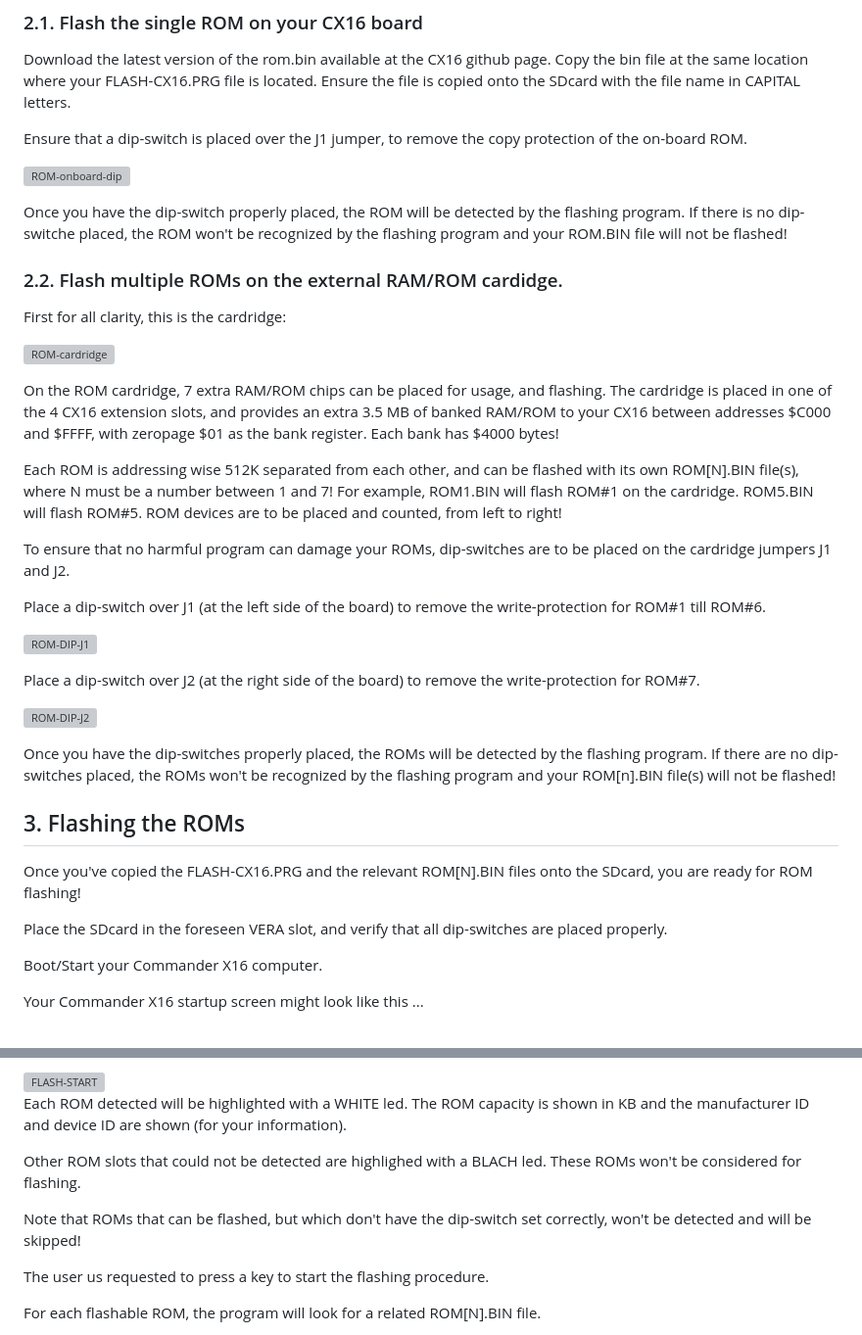
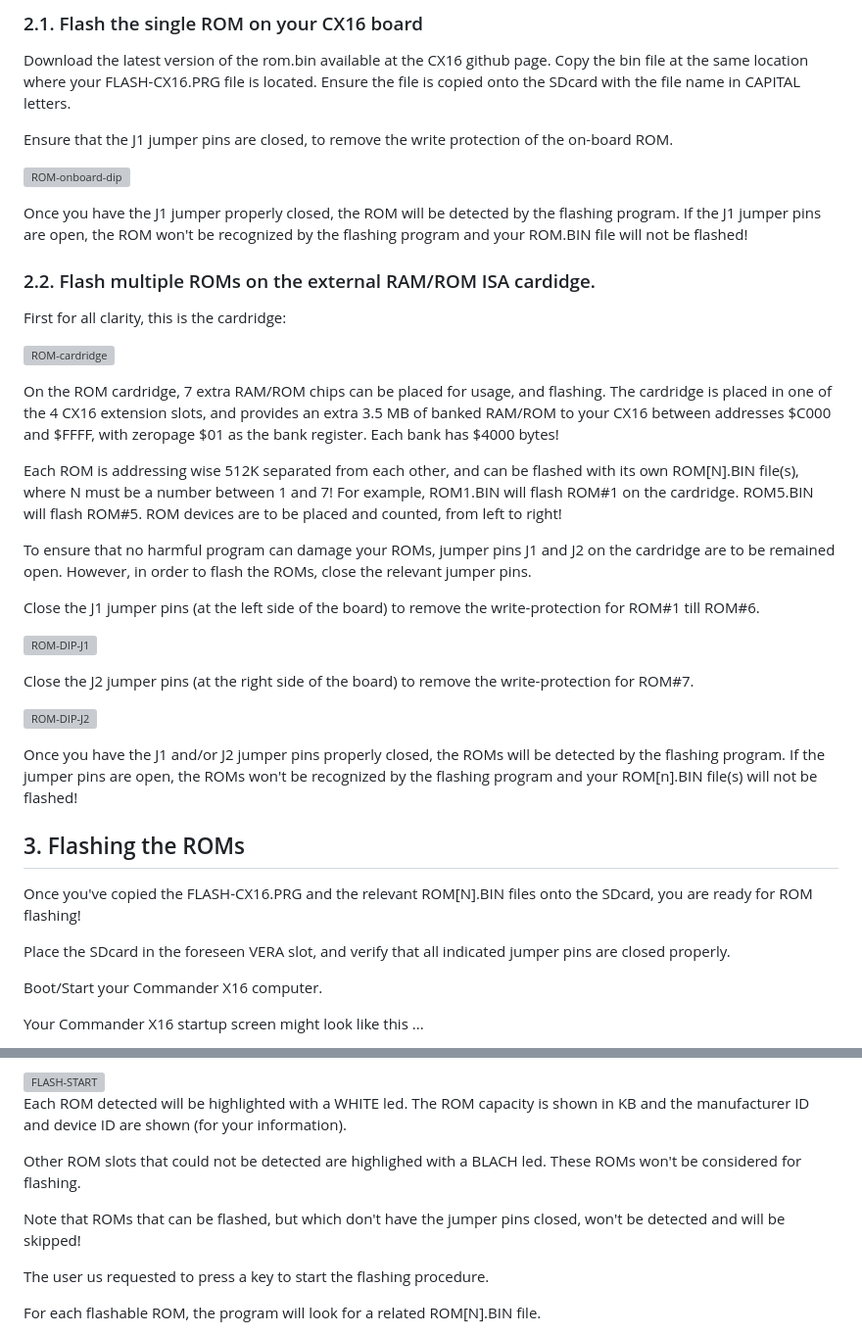
Before and after one commit to FlightControl-User/x16-flash, a Markdown page: README.md, 2 parts joined by grey strips. Shown: that part at 98% size. Rendered like a GitHub page; grey boxes are pictures that could not be loaded.

Commit message:
- jumping the jumpers with pins and that is called strapping or something like that, i don't know. every day i learn something more.

```diff
--- a/README.md
+++ b/README.md
@@ -36,13 +36,13 @@ There are two scenarios for rom flashing: flashing the on-board rom or flashing
 
 Download the latest version of the rom.bin available at the CX16 github page. Copy the bin file at the same location where your FLASH-CX16.PRG file is located. Ensure the file is copied onto the SDcard with the file name in CAPITAL letters.
 
-Ensure that a dip-switch is placed over the J1 jumper, to remove the copy protection of the on-board ROM.
+Ensure that the J1 jumper pins are closed, to remove the write protection of the on-board ROM.
 
 ![ROM-onboard-dip](https://user-images.githubusercontent.com/13690775/225110062-8081d0a6-079a-405a-b03a-ab2f482fbfff.jpg)
 
-Once you have the dip-switch properly placed, the ROM will be detected by the flashing program. If there is no dip-switche placed, the ROM won't be recognized by the flashing program and your ROM.BIN file will not be flashed!
+Once you have the J1 jumper properly closed, the ROM will be detected by the flashing program. If the J1 jumper pins are open, the ROM won't be recognized by the flashing program and your ROM.BIN file will not be flashed!
 
-### 2.2. Flash multiple ROMs on the external RAM/ROM cardidge.
+### 2.2. Flash multiple ROMs on the external RAM/ROM ISA cardidge.
 
 First for all clarity, this is the cardridge:
 
@@ -52,23 +52,23 @@ On the ROM cardridge, 7 extra RAM/ROM chips can be placed for usage, and flashin
 
 Each ROM is addressing wise 512K separated from each other, and can be flashed with its own ROM[N].BIN file(s), where N must be a number between 1 and 7! For example, ROM1.BIN will flash ROM#1 on the cardridge. ROM5.BIN will flash ROM#5. ROM devices are to be placed and counted, from left to right!
 
-To ensure that no harmful program can damage your ROMs, dip-switches are to be placed on the cardridge jumpers J1 and J2.
+To ensure that no harmful program can damage your ROMs, jumper pins J1 and J2 on the cardridge are to be remained open. However, in order to flash the ROMs, close the relevant jumper pins.
 
-Place a dip-switch over J1 (at the left side of the board) to remove the write-protection for ROM#1 till ROM#6.
+Close the J1 jumper pins (at the left side of the board) to remove the write-protection for ROM#1 till ROM#6.
 
 ![ROM-DIP-J1](https://user-images.githubusercontent.com/13690775/225111120-56eeaca5-69a6-4812-a854-5cfc1246045a.jpg)
 
-Place a dip-switch over J2 (at the right side of the board) to remove the write-protection for ROM#7.
+Close the J2 jumper pins (at the right side of the board) to remove the write-protection for ROM#7.
 
 ![ROM-DIP-J2](https://user-images.githubusercontent.com/13690775/225111150-c441812c-5331-46b1-805f-f769064507f7.jpg)
 
-Once you have the dip-switches properly placed, the ROMs will be detected by the flashing program. If there are no dip-switches placed, the ROMs won't be recognized by the flashing program and your ROM[n].BIN file(s) will not be flashed!
+Once you have the J1 and/or J2 jumper pins properly closed, the ROMs will be detected by the flashing program. If the jumper pins are open, the ROMs won't be recognized by the flashing program and your ROM[n].BIN file(s) will not be flashed!
 
 ## 3. Flashing the ROMs
 
 Once you've copied the FLASH-CX16.PRG and the relevant ROM[N].BIN files onto the SDcard, you are ready for ROM flashing!
 
-Place the SDcard in the foreseen VERA slot, and verify that all dip-switches are placed properly.
+Place the SDcard in the foreseen VERA slot, and verify that all indicated jumper pins are closed properly.
 
 Boot/Start your Commander X16 computer.
 
@@ -102,7 +102,7 @@ Each ROM detected will be highlighted with a WHITE led. The ROM capacity is show
 
 Other ROM slots that could not be detected are highlighed with a BLACH led. These ROMs won't be considered for flashing.
 
-Note that ROMs that can be flashed, but which don't have the dip-switch set correctly, won't be detected and will be skipped!
+Note that ROMs that can be flashed, but which don't have the jumper pins closed, won't be detected and will be skipped!
 
 The user us requested to press a key to start the flashing procedure.
 
```
